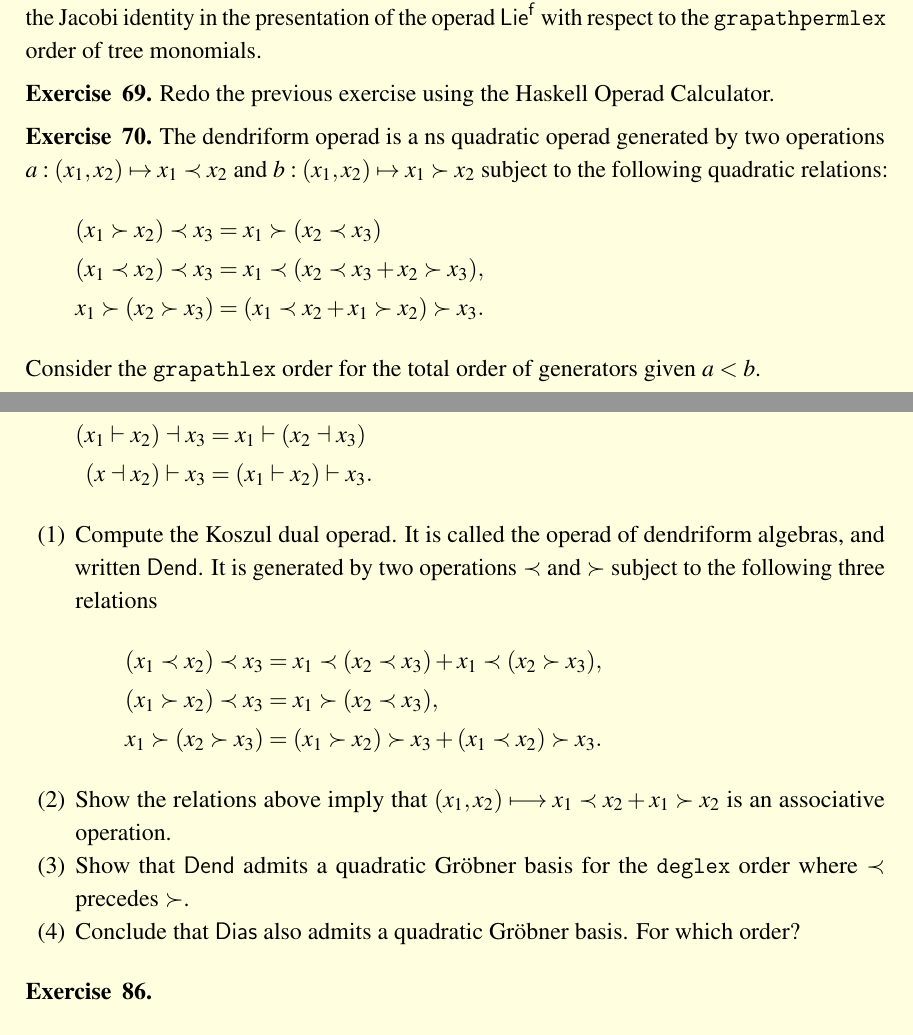
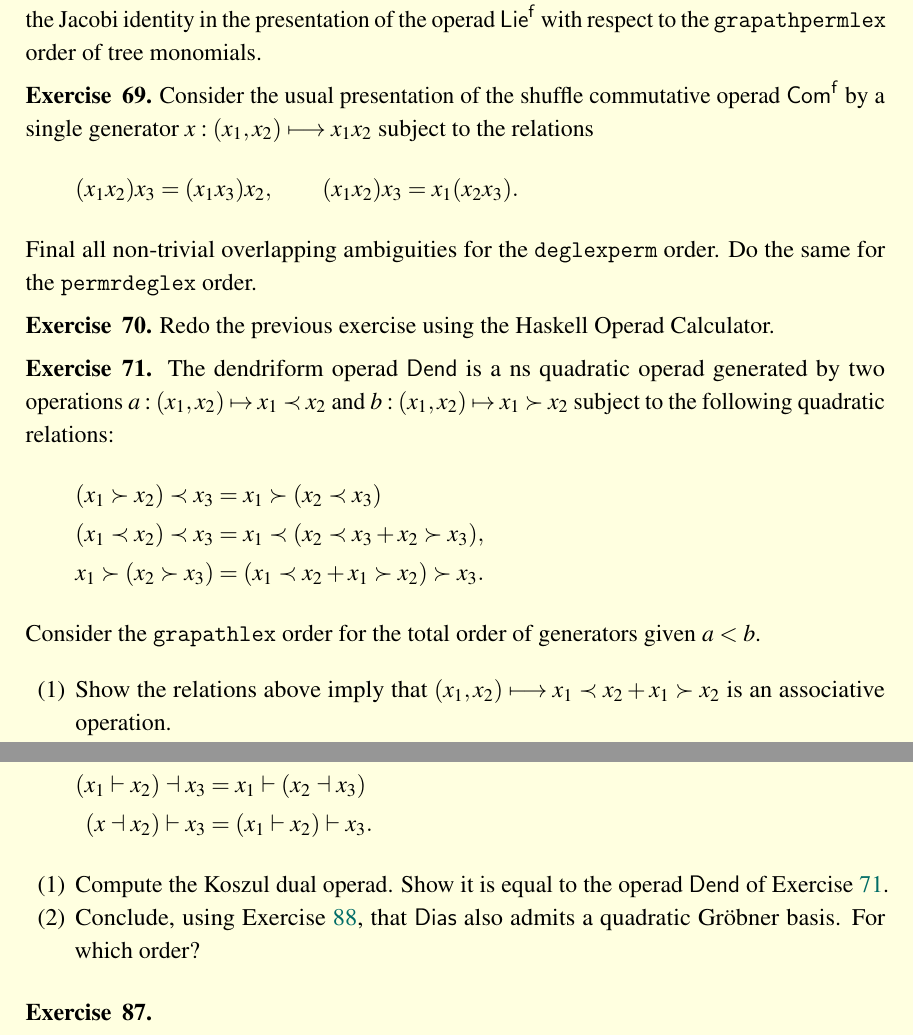
Before and after one commit to ptamarov/lecture-notes-operads, a LaTeX paper (lecture-notes.tex, which reads lecture-08.tex, lecture-12.tex): two parts of pages 75 and 110 of 116, joined at a grey line, cut so that both start at the same text. The pictures show the PDF file lecture-notes.pdf that the author committed with the source.

```diff
--- a/lecture-08.tex
+++ b/lecture-08.tex
@@ -357,11 +357,27 @@
 \texttt{grapathpermlex} order of tree monomials.
 \end{question}
 
+\begin{question} Consider the usual
+presentation of the shuffle commutative operad
+$\mathsf{Com}^\f$ by a single generator $x:(x_1,x_2)\longmapsto x_1x_2$
+subject to the relations
+\[
+(x_1x_2)x_3 = (x_1x_3)x_2, \qquad
+(x_1x_2)x_3 = x_1(x_2x_3).
+\]
+Final all non-trivial overlapping
+ambiguities for the \texttt{deglexperm}
+order. Do the same
+for the \texttt{permrdeglex}
+order.
+\end{question}
+
 \begin{question}
 Redo the previous exercise using the Haskell Operad Calculator.
 \end{question}
 
-\begin{question} The dendriform operad is a ns quadratic operad
+\begin{question}\label{ex:Dend} The dendriform operad
+$\mathsf{Dend}$ is a ns quadratic operad
 generated by two operations $a: (x_1,x_2)\mapsto x_1\prec x_2$ and $
 b: (x_1,x_2) \mapsto x_1\succ x_2$ subject to the following
 quadratic relations:
@@ -373,6 +389,7 @@
 Consider the \texttt{grapathlex} order for the total order of
 generators given $a < b$.
 \begin{tenumerate}
+\item Show the relations above imply that $(x_1,x_2)\longmapsto x_1\prec x_2+x_1\succ x_2$ is an associative operation.
 \item Determine the leading terms of the three relations, and
 check that this set of relations is self-reduced.
 \item Determine all overlapping ambiguities between these
--- a/lecture-12.tex
+++ b/lecture-12.tex
@@ -410,22 +412,10 @@
 (x \dashv x_2) \vdash x_3 &= (x_1 \vdash x_2) \vdash x_3.
 \end{align*}
 \begin{tenumerate}
-\item Compute the Koszul dual operad. It is called the
-operad of dendriform algebras, and written $\mathsf{Dend}$. It is generated by two operations
-$\prec$ and $\succ$ subject to the following
-three relations
-\begin{align*}
- (x_1 \prec x_2)  \prec x_3 &= x_1  \prec (x_2  \prec x_3)
- 	+ x_1  \prec (x_2 \succ x_3), \\
- (x_1 \succ x_2)  \prec x_3 &= x_1 \succ (x_2  \prec x_3),\\
- x_1 \succ (x_2 \succ x_3) &=(x_1 \succ x_2) \succ x_3 + (x_1  \prec x_2) \succ x_3.
-\end{align*}
-\item Show the relations above imply that $(x_1,x_2)\longmapsto x_1\prec x_2+x_1\succ x_2$ is an associative operation.
-\item Show that $\mathsf{Dend}$ admits a
-quadratic Gr\"obner basis for the
-\texttt{deglex} order where $\prec$ precedes
-$\succ$.
-\item Conclude that $\mathsf{Dias}$ also admits
+\item Compute the Koszul dual operad. Show
+it is equal to the operad $\mathsf{Dend}$
+of Exercise~\ref{ex:Dend}.
+\item Conclude, using Exercise~\ref{ex:quadratic-GB-dual}, that $\mathsf{Dias}$ also admits
 a quadratic Gr\"obner basis. For which
 order?
 \end{tenumerate}
```
Also changed, not shown: lecture-notes.pdf, lecture-12.tex (12 more changed lines), 9 other files.
